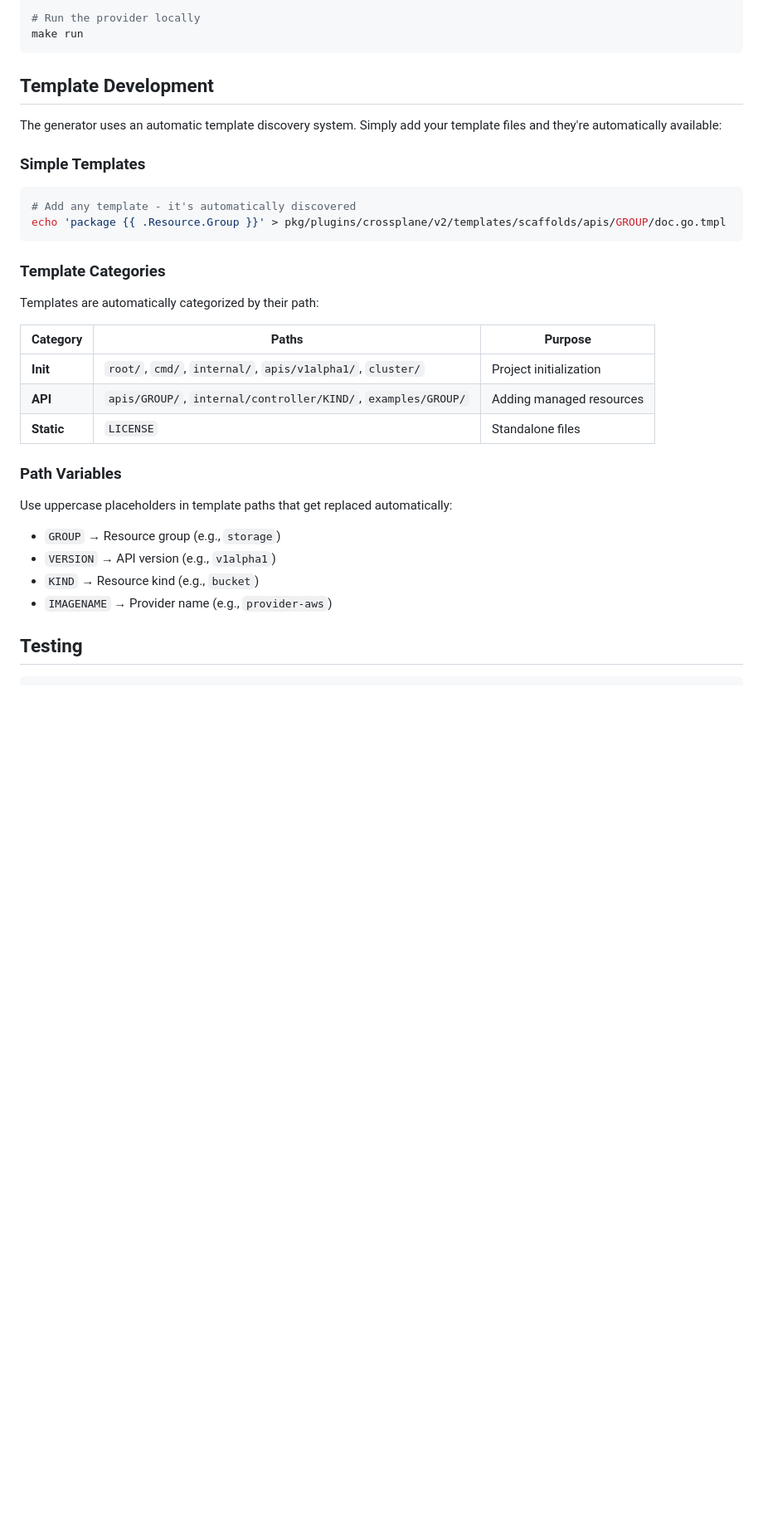
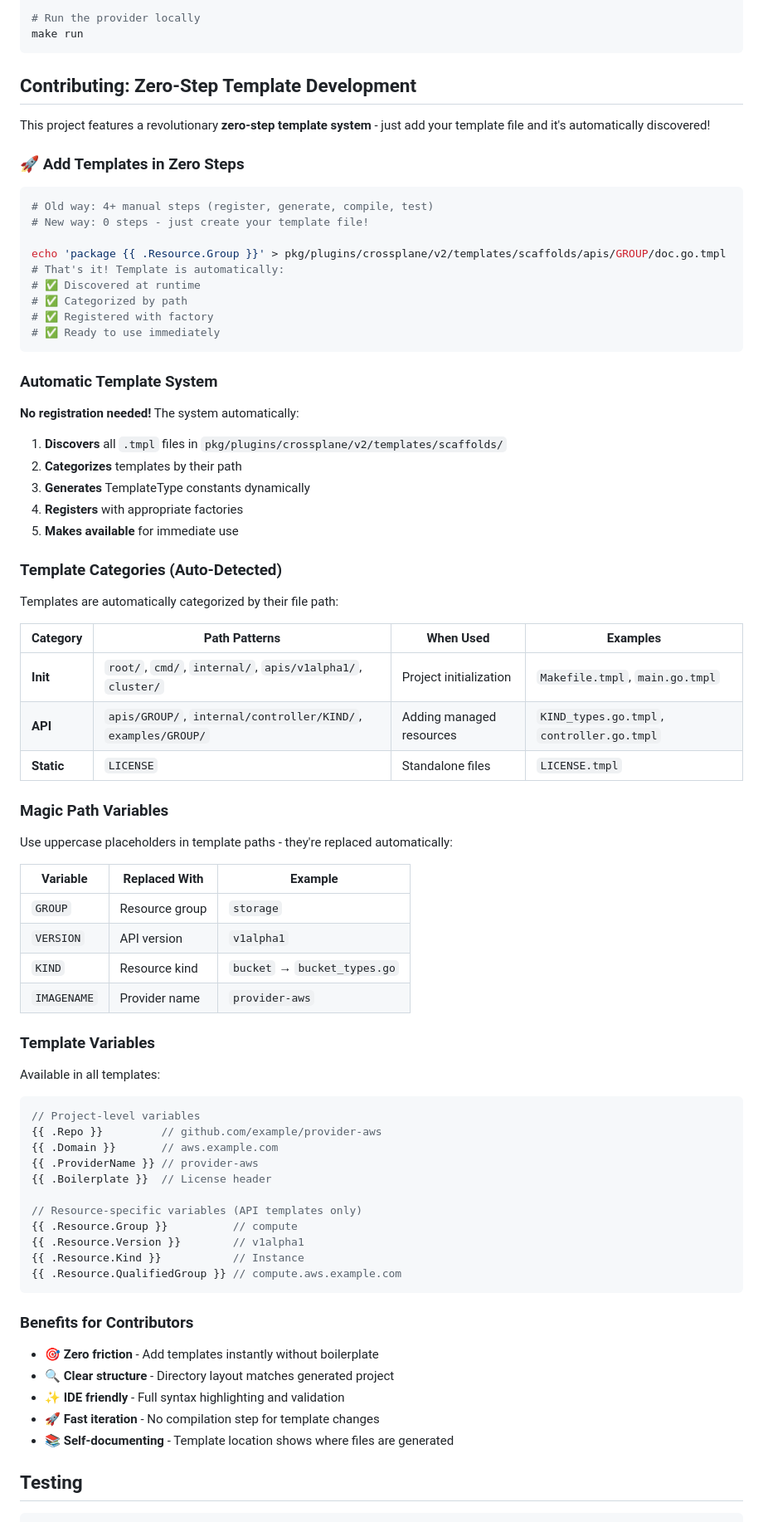
Before and after one commit to cychiang/xp-provider-gen, a Markdown page: README.md, the part around one of its changes. Shown at 83% size. Drawn GitHub-style; blank space fills up the shorter version.

````diff
--- a/README.md
+++ b/README.md
@@ -105,35 +112,80 @@ make reviewable
 make run
 ```
 
-## Template Development
+## Contributing: Zero-Step Template Development
 
-The generator uses an automatic template discovery system. Simply add your template files and they're automatically available:
+This project features a revolutionary **zero-step template system** - just add your template file and it's automatically discovered!
 
-### Simple Templates
+### 🚀 Add Templates in Zero Steps
 
 ```bash
-# Add any template - it's automatically discovered
+# Old way: 4+ manual steps (register, generate, compile, test)
+# New way: 0 steps - just create your template file!
+
 echo 'package {{ .Resource.Group }}' > pkg/plugins/crossplane/v2/templates/scaffolds/apis/GROUP/doc.go.tmpl
+# That's it! Template is automatically:
+# ✅ Discovered at runtime
+# ✅ Categorized by path
+# ✅ Registered with factory
+# ✅ Ready to use immediately
 ```
 
-### Template Categories
+### Automatic Template System
 
-Templates are automatically categorized by their path:
+**No registration needed!** The system automatically:
 
-| Category | Paths | Purpose |
-|----------|-------|---------|
-| **Init** | `root/`, `cmd/`, `internal/`, `apis/v1alpha1/`, `cluster/` | Project initialization |
-| **API** | `apis/GROUP/`, `internal/controller/KIND/`, `examples/GROUP/` | Adding managed resources |
-| **Static** | `LICENSE` | Standalone files |
+1. **Discovers** all `.tmpl` files in `pkg/plugins/crossplane/v2/templates/scaffolds/`
+2. **Categorizes** templates by their path
+3. **Generates** TemplateType constants dynamically
+4. **Registers** with appropriate factories
+5. **Makes available** for immediate use
 
-### Path Variables
+### Template Categories (Auto-Detected)
 
-Use uppercase placeholders in template paths that get replaced automatically:
+Templates are automatically categorized by their file path:
 
-- `GROUP` → Resource group (e.g., `storage`)
-- `VERSION` → API version (e.g., `v1alpha1`)
-- `KIND` → Resource kind (e.g., `bucket`)
-- `IMAGENAME` → Provider name (e.g., `provider-aws`)
+| Category | Path Patterns | When Used | Examples |
+|----------|---------------|-----------|----------|
+| **Init** | `root/`, `cmd/`, `internal/`, `apis/v1alpha1/`, `cluster/` | Project initialization | `Makefile.tmpl`, `main.go.tmpl` |
+| **API** | `apis/GROUP/`, `internal/controller/KIND/`, `examples/GROUP/` | Adding managed resources | `KIND_types.go.tmpl`, `controller.go.tmpl` |
+| **Static** | `LICENSE` | Standalone files | `LICENSE.tmpl` |
+
+### Magic Path Variables
+
+Use uppercase placeholders in template paths - they're replaced automatically:
+
+| Variable | Replaced With | Example |
+|----------|---------------|---------|
+| `GROUP` | Resource group | `storage` |
+| `VERSION` | API version | `v1alpha1` |
+| `KIND` | Resource kind | `bucket` → `bucket_types.go` |
+| `IMAGENAME` | Provider name | `provider-aws` |
+
+### Template Variables
+
+Available in all templates:
+
+```go
+// Project-level variables
+{{ .Repo }}         // github.com/example/provider-aws
+{{ .Domain }}       // aws.example.com
+{{ .ProviderName }} // provider-aws
+{{ .Boilerplate }}  // License header
+
+// Resource-specific variables (API templates only)
+{{ .Resource.Group }}          // compute
+{{ .Resource.Version }}        // v1alpha1
+{{ .Resource.Kind }}           // Instance
+{{ .Resource.QualifiedGroup }} // compute.aws.example.com
+```
+
+### Benefits for Contributors
+
+- **🎯 Zero friction** - Add templates instantly without boilerplate
+- **🔍 Clear structure** - Directory layout matches generated project
+- **✨ IDE friendly** - Full syntax highlighting and validation
+- **🚀 Fast iteration** - No compilation step for template changes
+- **📚 Self-documenting** - Template location shows where files are generated
 
 ## Testing
 
````
Also changed, not shown: other parts of README.md (+25 -1 lines).
